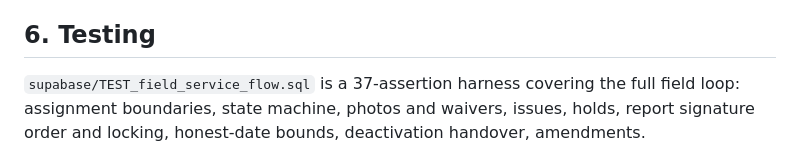
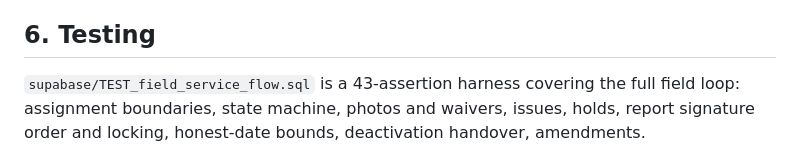
Before and after one commit to mihirsethiDP/Maintenance-module, a Markdown page: docs/DEVELOPMENT.md, the part around the change. Drawn GitHub-style.

Commit message:
Developer guide: the harness is 43 assertions, not 37
Co-Authored-By: Claude Opus 5 <noreply@anthropic.com>

```diff
--- a/docs/DEVELOPMENT.md
+++ b/docs/DEVELOPMENT.md
@@ -121,7 +121,7 @@ script tags carry `crossorigin="anonymous"`. Bump the cache name
 
 ## 6. Testing
 
-`supabase/TEST_field_service_flow.sql` is a 37-assertion harness covering the
+`supabase/TEST_field_service_flow.sql` is a 43-assertion harness covering the
 full field loop: assignment boundaries, state machine, photos and waivers,
 issues, holds, report signature order and locking, honest-date bounds,
 deactivation handover, amendments.
```
